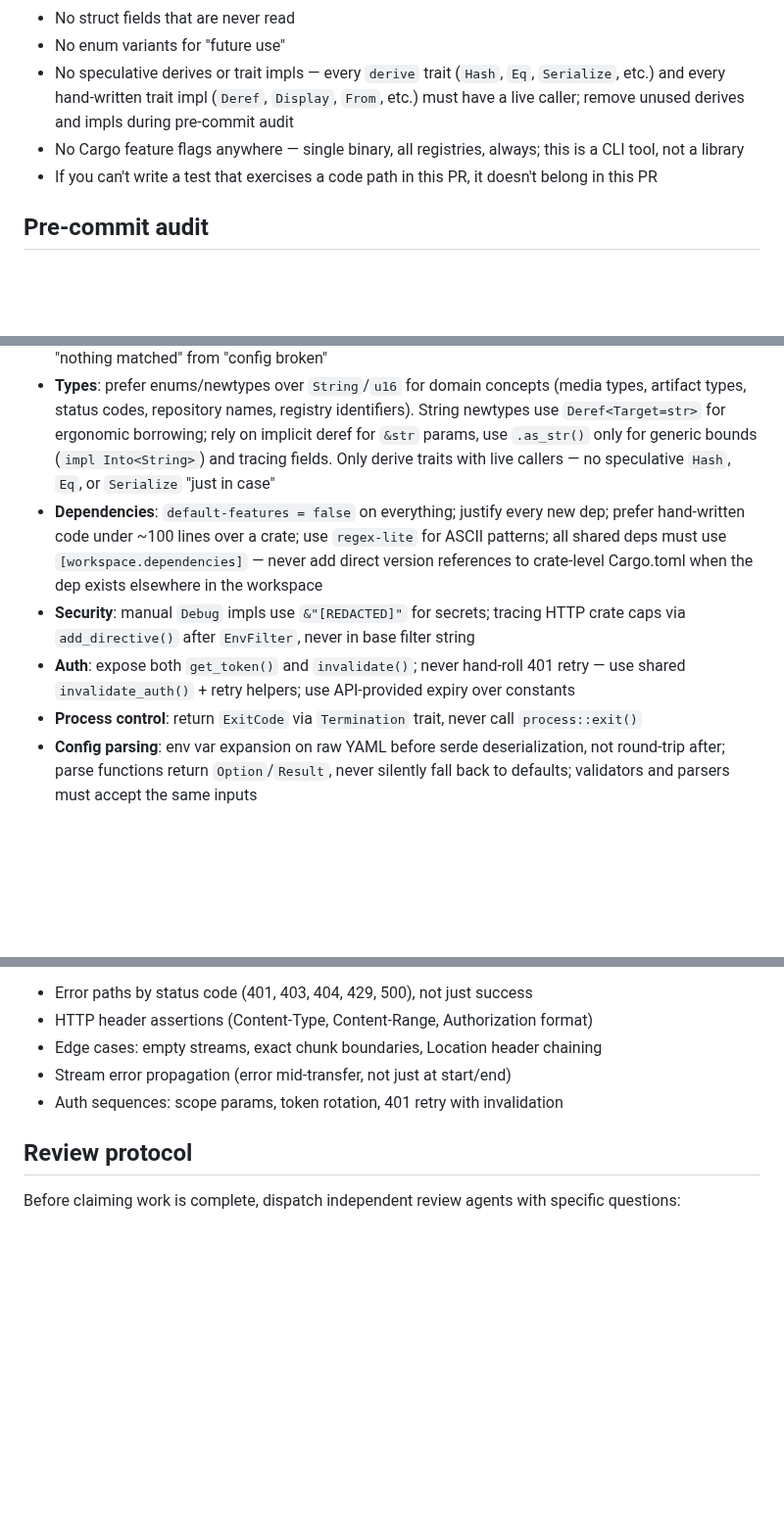
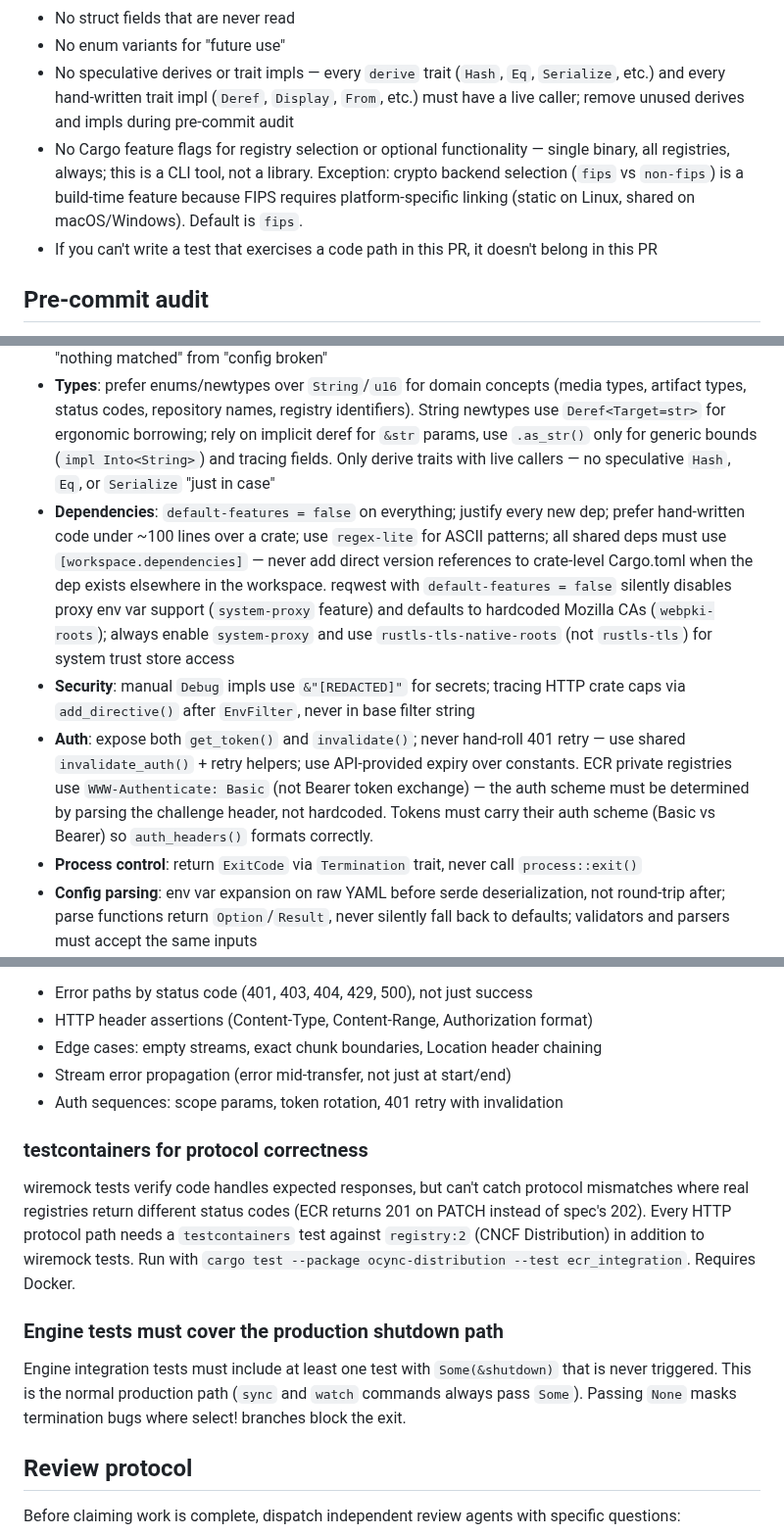
Before and after one commit to clowdhaus/ocync, a Markdown page: CLAUDE.md, 3 parts joined by grey strips. Shown at 98% size. GitHub-like rendering; blank space fills up the shorter version.

```diff
--- a/CLAUDE.md
+++ b/CLAUDE.md
@@ -19,7 +19,7 @@ Every PR must be self-contained. Code in the diff must be called, tested, and in
 - No struct fields that are never read
 - No enum variants for "future use"
 - No speculative derives or trait impls — every `derive` trait (`Hash`, `Eq`, `Serialize`, etc.) and every hand-written trait impl (`Deref`, `Display`, `From`, etc.) must have a live caller; remove unused derives and impls during pre-commit audit
-- No Cargo feature flags anywhere — single binary, all registries, always; this is a CLI tool, not a library
+- No Cargo feature flags for registry selection or optional functionality — single binary, all registries, always; this is a CLI tool, not a library. Exception: crypto backend selection (`fips` vs `non-fips`) is a build-time feature because FIPS requires platform-specific linking (static on Linux, shared on macOS/Windows). Default is `fips`.
 - If you can't write a test that exercises a code path in this PR, it doesn't belong in this PR
 
 ## Pre-commit audit
@@ -80,9 +80,9 @@ New optimization layers must:
 - **Docs**: every `.rs` file gets a `//!` module doc comment; all `pub` items get `///` doc comments
 - **Errors**: invalid user config must return `Result` errors, never silently degrade; users can't distinguish "nothing matched" from "config broken"
 - **Types**: prefer enums/newtypes over `String`/`u16` for domain concepts (media types, artifact types, status codes, repository names, registry identifiers). String newtypes use `Deref<Target=str>` for ergonomic borrowing; rely on implicit deref for `&str` params, use `.as_str()` only for generic bounds (`impl Into<String>`) and tracing fields. Only derive traits with live callers — no speculative `Hash`, `Eq`, or `Serialize` "just in case"
-- **Dependencies**: `default-features = false` on everything; justify every new dep; prefer hand-written code under ~100 lines over a crate; use `regex-lite` for ASCII patterns; all shared deps must use `[workspace.dependencies]` — never add direct version references to crate-level Cargo.toml when the dep exists elsewhere in the workspace
+- **Dependencies**: `default-features = false` on everything; justify every new dep; prefer hand-written code under ~100 lines over a crate; use `regex-lite` for ASCII patterns; all shared deps must use `[workspace.dependencies]` — never add direct version references to crate-level Cargo.toml when the dep exists elsewhere in the workspace. reqwest with `default-features = false` silently disables proxy env var support (`system-proxy` feature) and defaults to hardcoded Mozilla CAs (`webpki-roots`); always enable `system-proxy` and use `rustls-tls-native-roots` (not `rustls-tls`) for system trust store access
 - **Security**: manual `Debug` impls use `&"[REDACTED]"` for secrets; tracing HTTP crate caps via `add_directive()` after `EnvFilter`, never in base filter string
-- **Auth**: expose both `get_token()` and `invalidate()`; never hand-roll 401 retry — use shared `invalidate_auth()` + retry helpers; use API-provided expiry over constants
+- **Auth**: expose both `get_token()` and `invalidate()`; never hand-roll 401 retry — use shared `invalidate_auth()` + retry helpers; use API-provided expiry over constants. ECR private registries use `WWW-Authenticate: Basic` (not Bearer token exchange) — the auth scheme must be determined by parsing the challenge header, not hardcoded. Tokens must carry their auth scheme (Basic vs Bearer) so `auth_headers()` formats correctly.
 - **Process control**: return `ExitCode` via `Termination` trait, never call `process::exit()`
 - **Config parsing**: env var expansion on raw YAML before serde deserialization, not round-trip after; parse functions return `Option`/`Result`, never silently fall back to defaults; validators and parsers must accept the same inputs
 - **Units**: parse and display functions for byte sizes use SI decimal prefixes (1 KB = 1,000) consistently; never mix SI parsing with binary display
@@ -194,6 +194,14 @@ Network code requires `wiremock` tests verifying actual HTTP request sequences,
 - Stream error propagation (error mid-transfer, not just at start/end)
 - Auth sequences: scope params, token rotation, 401 retry with invalidation
 
+### testcontainers for protocol correctness
+
+wiremock tests verify code handles expected responses, but can't catch protocol mismatches where real registries return different status codes (ECR returns 201 on PATCH instead of spec's 202). Every HTTP protocol path needs a `testcontainers` test against `registry:2` (CNCF Distribution) in addition to wiremock tests. Run with `cargo test --package ocync-distribution --test ecr_integration`. Requires Docker.
+
+### Engine tests must cover the production shutdown path
+
+Engine integration tests must include at least one test with `Some(&shutdown)` that is never triggered. This is the normal production path (`sync` and `watch` commands always pass `Some`). Passing `None` masks termination bugs where select! branches block the exit.
+
 ## Review protocol
 
 Before claiming work is complete, dispatch independent review agents with specific questions:
```
Also changed, not shown: other parts of CLAUDE.md (+47 -1 lines).
